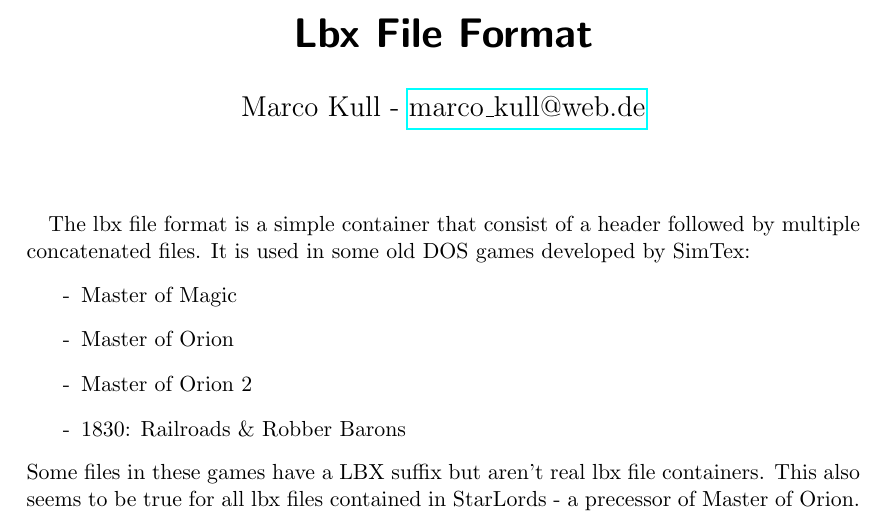
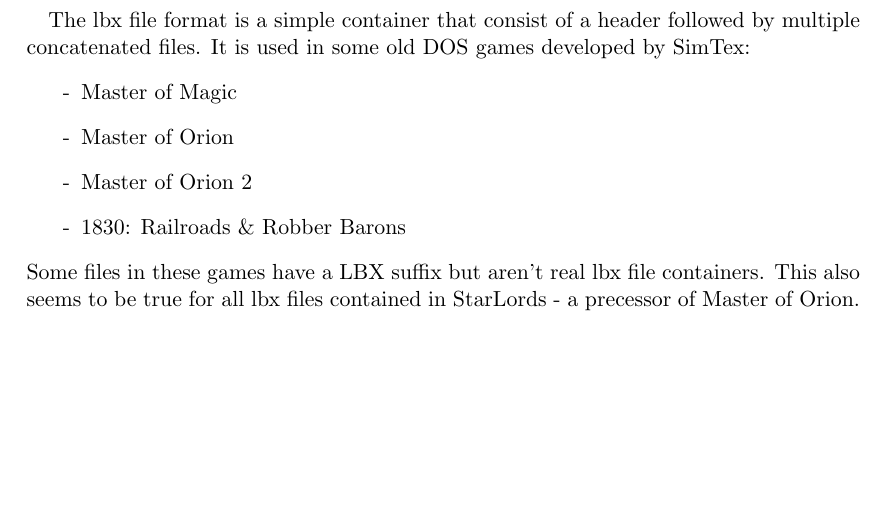
Before and after one commit to MarcoKull/liblbx, a LaTeX document (doc/lbx-format.tex): part of page 1 of 2, cut at the place of the change, the shorter picture padded with empty space. Compiled offline with pdfLaTeX.

Commit message:
updated format decription

```diff
--- a/doc/lbx-format.tex
+++ b/doc/lbx-format.tex
@@ -6,10 +6,6 @@
 
 
 \begin{document}
-
-\title{Lbx File Format}
-\author{Marco Kull - \href{mailto:marco_kull@web.de}{marco\_kull@web.de}}\date{}
-\maketitle
 \thispagestyle{empty}
 \pagestyle{empty}
 The lbx file format is a simple container that consist of a header followed by multiple concatenated files. It is used in some old DOS games developed by SimTex:
```
Also changed, not shown: doc/lbx-format.pdf.
